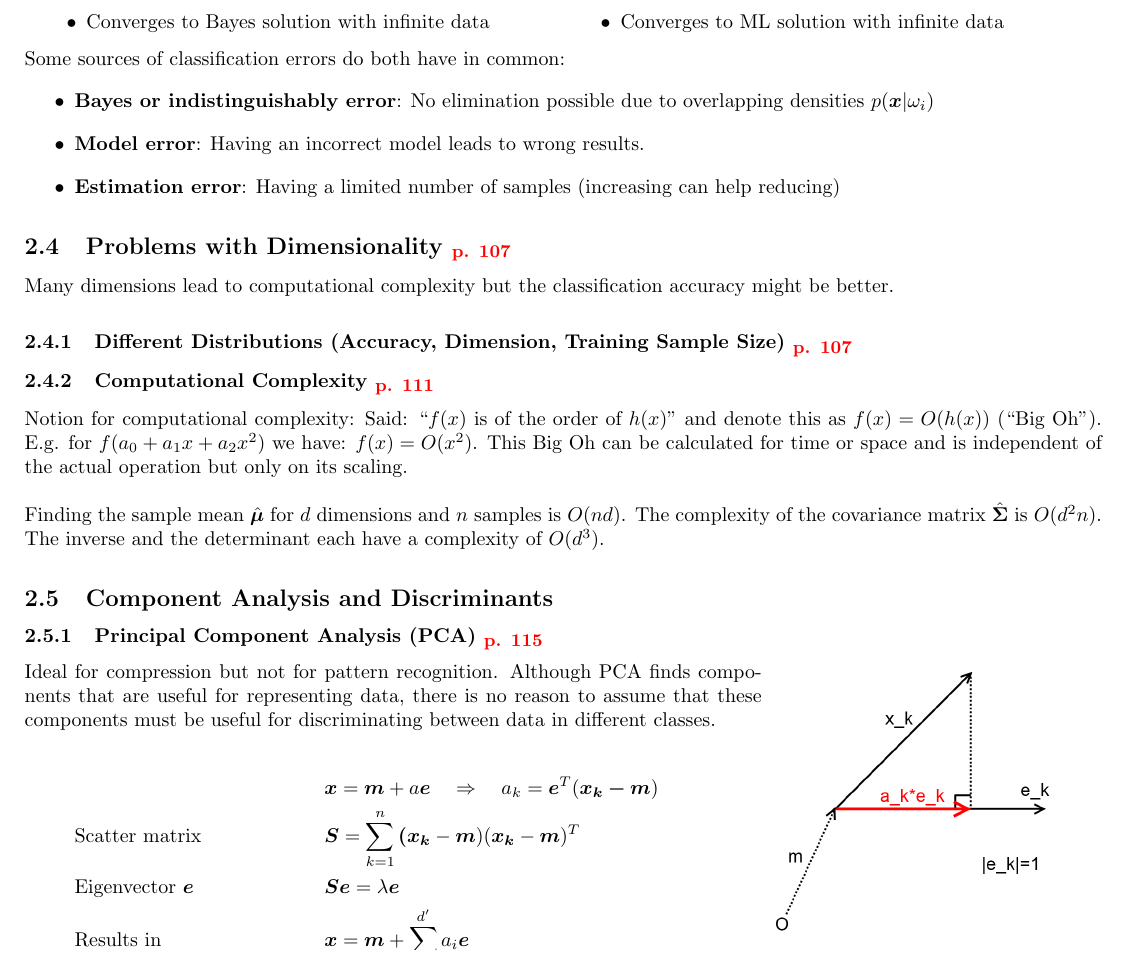
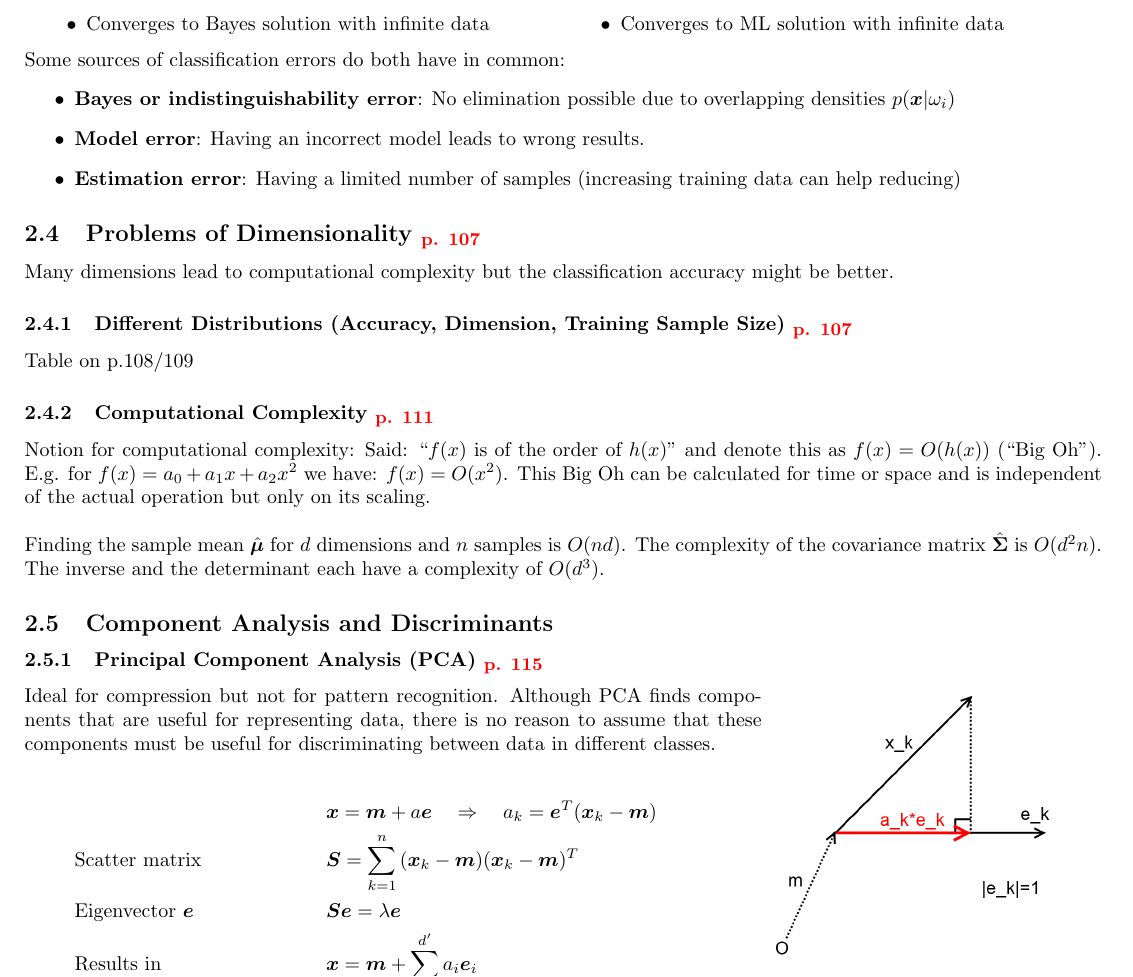
Before and after one commit to HSR-Stud/PatClass, a LaTeX document (PatClass.tex, which reads files/maximum-likelihood_bayes_parameter_estimation.tex): part of page 6 of 19, cut so that both start at the same text. Compiled offline with pdfLaTeX.

Commit message:
small changes/corrections in second chapter

```diff
--- a/files/maximum-likelihood_bayes_parameter_estimation.tex
+++ b/files/maximum-likelihood_bayes_parameter_estimation.tex
@@ -135,21 +135,21 @@
 
   Some sources of classification errors do both have in common:
   \begin{itemize}
-    \item \textbf{Bayes or indistinguishably error}: No elimination possible due to overlapping
+    \item \textbf{Bayes or indistinguishability error}: No elimination possible due to overlapping
     densities $p(\bm{x}|\omega_i)$
   	\item \textbf{Model error}: Having an incorrect model leads to wrong results.
-  	\item \textbf{Estimation error}: Having a limited number of samples (increasing can help reducing)
+  	\item \textbf{Estimation error}: Having a limited number of samples (increasing training data can help reducing)
   \end{itemize}
 
 
-  \skriptsubsection{Problems with Dimensionality}{107}
+  \skriptsubsection{Problems of Dimensionality}{107}
   Many dimensions lead to computational complexity but the classification accuracy might be better.
 
   \skriptsubsubsection{Different Distributions (Accuracy, Dimension, Training Sample Size)}{107}
-
+  Table on p.108/109
   \skriptsubsubsection{Computational Complexity}{111}
   Notion for computational complexity: Said: ``$f(x)$ is of the order of $h(x)$'' and denote this as
-  $f(x) = O(h(x))$ (``Big Oh''). E.g. for $f(a_0+a_1x+a_2x^2)$ we have: $f(x) = O(x^2)$.
+  $f(x) = O(h(x))$ (``Big Oh''). E.g. for $f(x) = a_0+a_1x+a_2x^2$ we have: $f(x) = O(x^2)$.
   This Big Oh can be calculated for time or space and is independent of the actual operation but
   only on its scaling. \\
 
@@ -166,10 +166,10 @@
   Although PCA finds components that are useful for representing data, there is no reason to
   assume that these components must be useful for discriminating between data in different classes.\\
   \begin{align*}
-	&  && \bm{x}=\bm{m}+a \bm{e} \quad \Rightarrow \quad a_k=\bm{e}^T(\bm{x_k-m}) \\
-    &\text{Scatter matrix} \quad && \bm{S} = \sum\limits_{k=1}^{n}{\bm{(x_k}-\bm{m})(\bm{x_k}-\bm{m})^T} \\
+	&  && \bm{x}=\bm{m}+a \bm{e} \quad \Rightarrow \quad a_k=\bm{e}^T(\bm{x}_k-\bm{m}) \\
+    &\text{Scatter matrix} \quad && \bm{S} = \sum\limits_{k=1}^{n}{(\bm{x}_k-\bm{m})(\bm{x}_k-\bm{m})^T} \\
     &\text{Eigenvector } \bm{e} \quad && \bm{S e}=\lambda \bm{e} \\
-    &\text{Results in} && \bm{x}=\bm{m}+\sum\limits_{i=1}^{d'}{a_i \bm{e}}
+    &\text{Results in} && \bm{x}=\bm{m}+\sum\limits_{i=1}^{d'}{a_i \bm{e}_i}
   \end{align*}
 
   \end{minipage}
```
Also changed, not shown: files/maximum-likelihood_bayes_parameter_estimation.tex (10 more changed lines).
